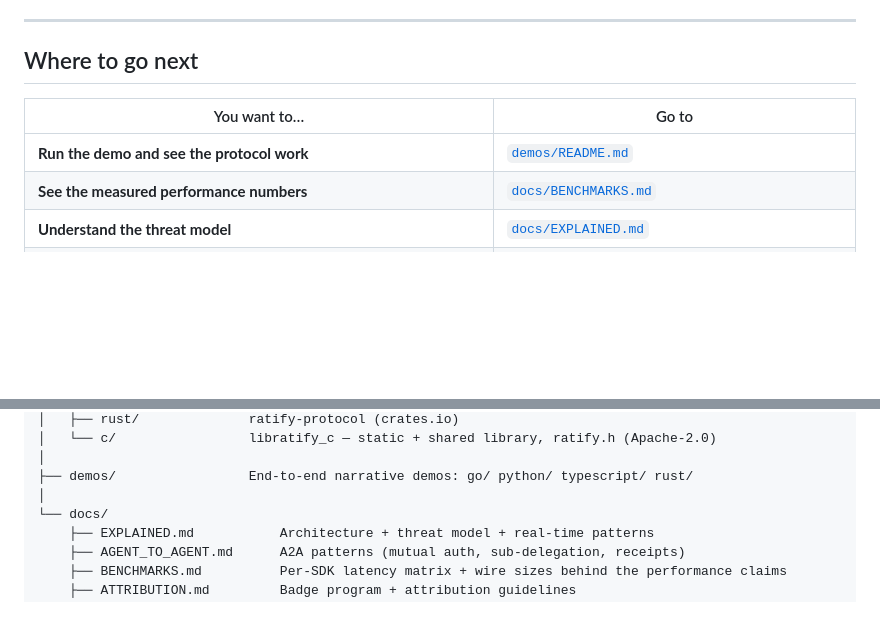
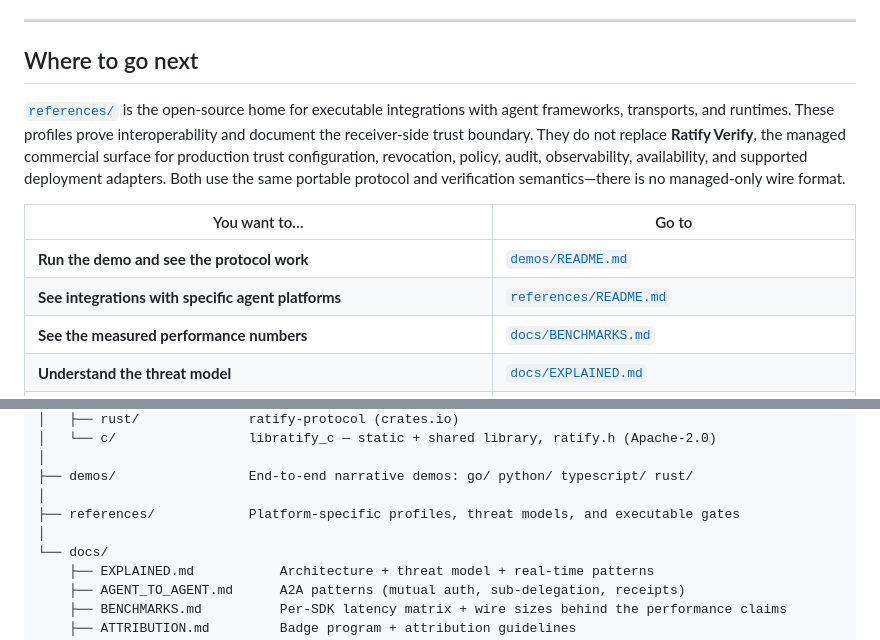
Before and after one commit to identities-ai/ratify-protocol, a Markdown page: README.md, 2 parts joined by grey strips. Rendered like a GitHub page; blank space fills up the shorter version.

```diff
--- a/README.md
+++ b/README.md
@@ -375,9 +375,18 @@ If you're implementing a new language port, **start from the fixtures, not the s
 
 ## Where to go next
 
+[`references/`](references/README.md) is the open-source home for executable
+integrations with agent frameworks, transports, and runtimes. These profiles
+prove interoperability and document the receiver-side trust boundary. They do
+not replace **Ratify Verify**, the managed commercial surface for production
+trust configuration, revocation, policy, audit, observability, availability,
+and supported deployment adapters. Both use the same portable protocol and
+verification semantics—there is no managed-only wire format.
+
 | You want to… | Go to |
 |---|---|
 | **Run the demo and see the protocol work** | [`demos/README.md`](demos/README.md) |
+| **See integrations with specific agent platforms** | [`references/README.md`](references/README.md) |
 | **See the measured performance numbers** | [`docs/BENCHMARKS.md`](docs/BENCHMARKS.md) |
 | **Understand the threat model** | [`docs/EXPLAINED.md`](docs/EXPLAINED.md) |
 | **Read the normative spec** | [`SPEC.md`](SPEC.md) |
@@ -441,6 +450,8 @@ ratify-protocol/
 │
 ├── demos/                 End-to-end narrative demos: go/ python/ typescript/ rust/
 │
+├── references/            Platform-specific profiles, threat models, and executable gates
+│
 └── docs/
     ├── EXPLAINED.md           Architecture + threat model + real-time patterns
     ├── AGENT_TO_AGENT.md      A2A patterns (mutual auth, sub-delegation, receipts)
```
Also changed, not shown: docs/EXPLAINED.md (+11 -3 lines), references/README.md (added, +42 -0 lines).
